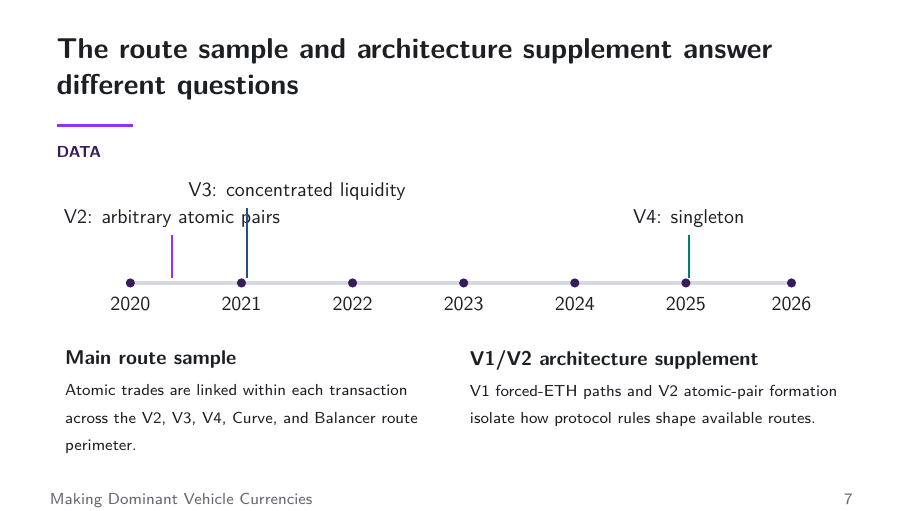
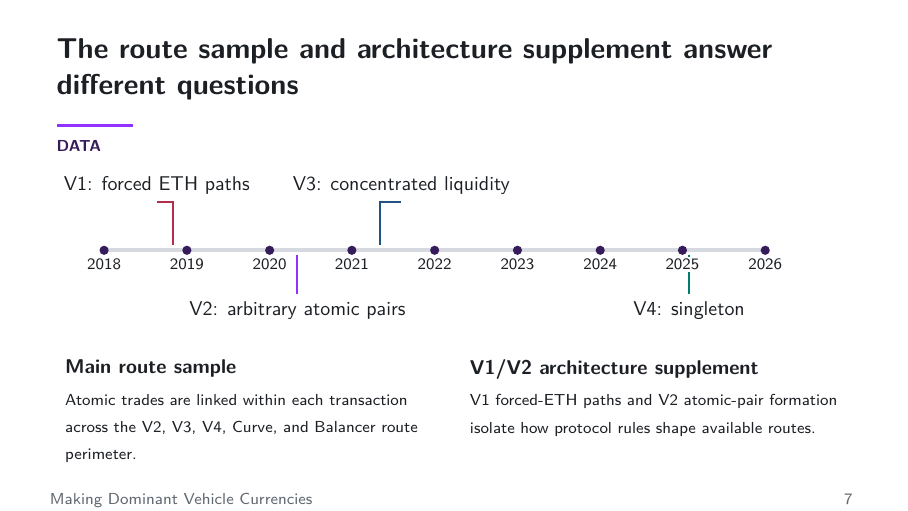
Before and after one commit to xujiahuayz/defi-vehicle-currencies, LaTeX slides (deck/main.tex, which reads deck/sections/02-objects.tex): page 8 of 44. Compiled offline with pdfLaTeX.

Commit message:
Clarify protocol timeline in deck

```diff
--- a/deck/sections/02-objects.tex
+++ b/deck/sections/02-objects.tex
@@ -5,15 +5,17 @@
 \begin{frame}{The route sample and architecture supplement answer different questions}
 \evidencekicker{Data}
 \vspace{0.18cm}
-\begin{tikzpicture}[x=0.98cm,y=0.80cm]
+\begin{tikzpicture}[x=0.98cm,y=0.76cm]
 \draw[rule,line width=2pt] (0,0) -- (11.9,0);
-\foreach \x/\year in {0/2020,2/2021,4/2022,6/2023,8/2024,10/2025,11.9/2026}{\fill[ucldark] (\x,0) circle (2.3pt); \node[below,font=\small] at (\x,-0.15) {\year};}
-\draw[uclbright,line width=1pt] (0.75,0.12)--(0.75,1.05);
-\node[above,align=center,font=\small] at (0.75,1.05) {V2: arbitrary atomic pairs};
-\draw[native,line width=1pt] (2.10,0.12)--(2.10,1.65);
-\node[above,align=center,font=\small] at (3.00,1.65) {V3: concentrated liquidity};
-\draw[stable,line width=1pt] (10.05,0.12)--(10.05,1.05);
-\node[above,align=center,font=\small] at (10.05,1.05) {V4: singleton};
+\draw[accent,line width=1pt] (1.24,0.12)--(1.24,1.12)--(0.95,1.12);
+\node[above,align=center,font=\small] at (0.95,1.12) {V1: forced ETH paths};
+\draw[uclbright,line width=1pt] (3.48,-0.12)--(3.48,-1.02);
+\node[below,align=center,font=\small] at (3.48,-1.02) {V2: arbitrary atomic pairs};
+\draw[native,line width=1pt] (4.97,0.12)--(4.97,1.12)--(5.35,1.12);
+\node[above,align=center,font=\small] at (5.35,1.12) {V3: concentrated liquidity};
+\draw[stable,line width=1pt] (10.53,-0.12)--(10.53,-1.02);
+\node[below,align=center,font=\small] at (10.53,-1.02) {V4: singleton};
+\foreach \x/\year in {0/2018,1.49/2019,2.98/2020,4.46/2021,5.95/2022,7.44/2023,8.93/2024,10.41/2025,11.9/2026}{\fill[ucldark] (\x,0) circle (2.3pt); \node[below,fill=white,inner sep=1pt,font=\scriptsize] at (\x,-0.15) {\year};}
 \end{tikzpicture}
 \vspace{0.12cm}
 \begin{columns}[T,totalwidth=\textwidth]
```
Also changed, not shown: deck/main.pdf, 1 other file.
